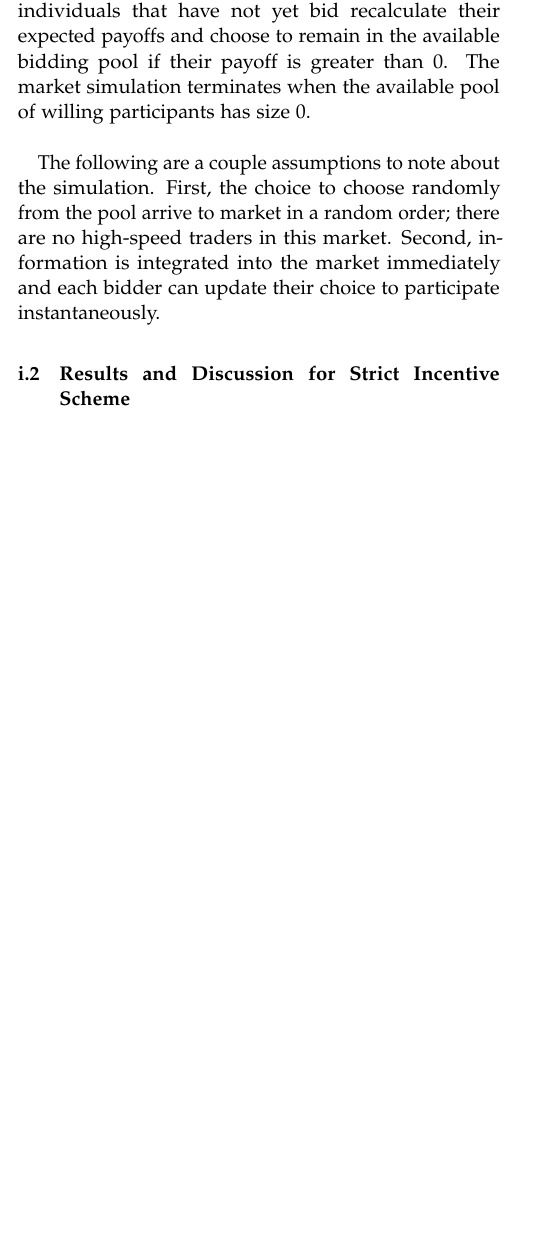
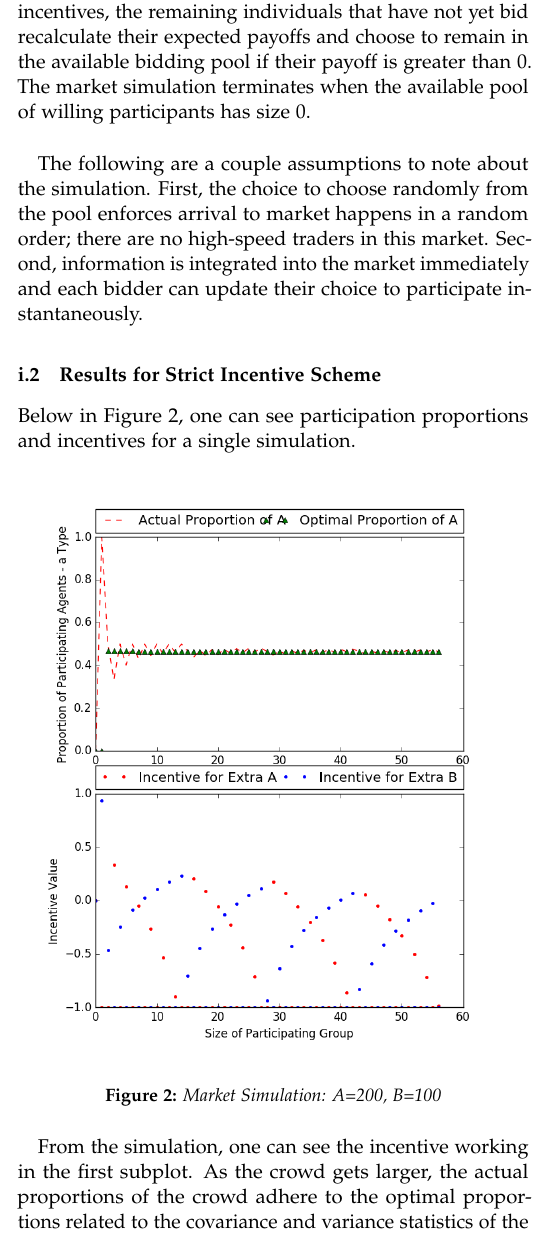
Before and after one commit to nvonturk/Experiments, a LaTeX paper (optimal_forecasts/Final Paper/article_2.tex): part of one column of page 5 of 6, cut so that both start at the same text, the shorter picture padded with empty space. Compiled offline with pdfLaTeX.

Commit message:
Relaxed beginning

```diff
--- a/optimal_forecasts/Final Paper/article_2.tex
+++ b/optimal_forecasts/Final Paper/article_2.tex
@@ -30,7 +30,7 @@
 
 \usepackage[english]{babel} % Language hyphenation and typographical rules
 \usepackage{graphicx}
-\usepackage[lmargin=0.8in, rmargin=0.8in, hmarginratio=2:2,top=20mm,columnsep=15pt]{geometry} % Document margins
+\usepackage[lmargin=0.6in, rmargin=0.6in, hmarginratio=2:2,top=20mm,columnsep=15pt]{geometry} % Document margins
 \usepackage[hang, small,labelfont=bf,up,textfont=it,up]{caption} % Custom captions under/above floats in tables or figures
 \usepackage{booktabs} % Horizontal rules in tables
 \usepackage{amsmath}
@@ -323,8 +323,16 @@ Note that from the result by LP in \cite{3}, the expected group prediction error
 
 The first participant is selected randomly from the pool of available participants, all of whom have no additional incentive or disincentive to participate. From there, the market organizer calculates the incentives and appropriate $C$ such that the less desirable type for the current state of the market is totally disincentivized from joining per the proposed scheme. Given the newly updated set of incentives, the remaining individuals that have not yet bid recalculate their expected payoffs and choose to remain in the available bidding pool if their payoff is greater than 0. The market simulation terminates when the available pool of willing participants has size 0.\\
 
-The following are a couple assumptions to note about the simulation. First, the choice to choose randomly from the pool arrive to market in a random order; there are no high-speed traders in this market. Second, information is integrated into the market immediately and each bidder can update their choice to participate instantaneously.
+The following are a couple assumptions to note about the simulation. First, the choice to choose randomly from the pool enforces arrival to market happens in a random order; there are no high-speed traders in this market. Second, information is integrated into the market immediately and each bidder can update their choice to participate instantaneously.
 
-\subsubsection{Results and Discussion for Strict Incentive Scheme}
+\subsubsection{Results for Strict Incentive Scheme}
 
+Below in Figure 2, one can see participation proportions and incentives for a single simulation.
 
+\begin{figure}[h]
+\centering
+\includegraphics[width=0.45\textwidth]{figure_2.png}
+\caption{Market Simulation: A=200, B=100}
+\end{figure}
+
+From the simulation, one can see the incentive working in the first subplot. As the crowd gets larger, the actual proportions of the crowd adhere to the optimal proportions related to the covariance and variance statistics of the two types. However, one also notices that the market simulation terminated prior to everyone participating, since the total number of participants does not reach 300. Below, for the same point along the horizontal axis, we see that the incentives for both types for that crowd size in that simulation are both close to -1. Since the actual crowd proportions approach the optimal crowd proportions as the crowd gets larger, a slight deviation in the form of including another individual of either type will leave the crowd in a worse state. However, we know from LP \cite{3} that as the size of the crowd gets larger, expected group error decreases. Here, the market is halting at a local minimum expected error. To prevent this from happening, we will try to relax the incentive scheme to increase market liquidity.
```
Also changed, not shown: optimal_forecasts/Final Paper/article_2.pdf, optimal_forecasts/Final Paper/figure_2.png (added), optimal_forecasts/Final Paper/article_2.tex (10 more changed lines), 5 other files.
